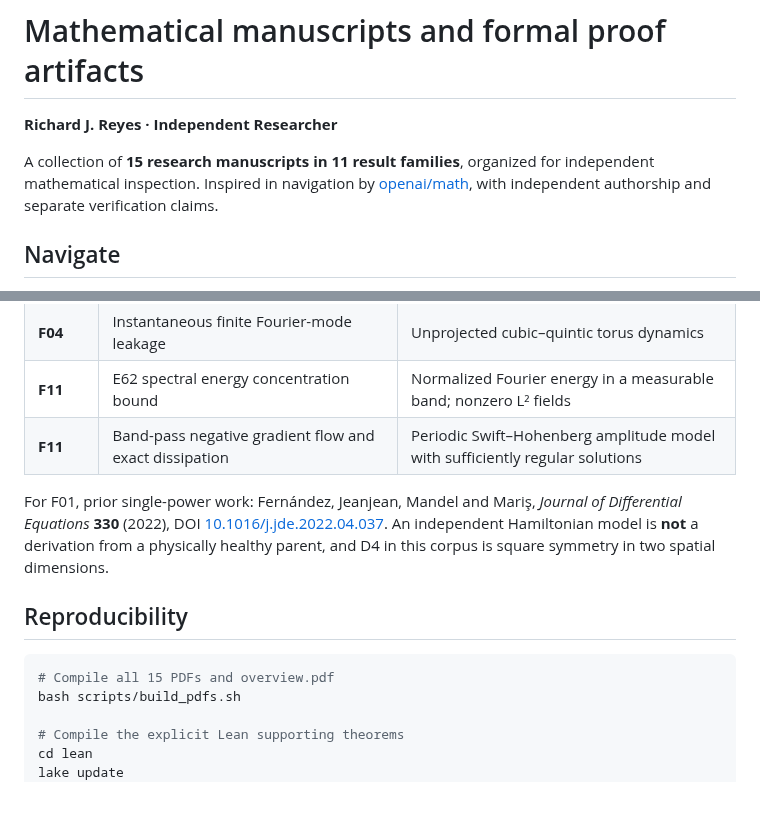
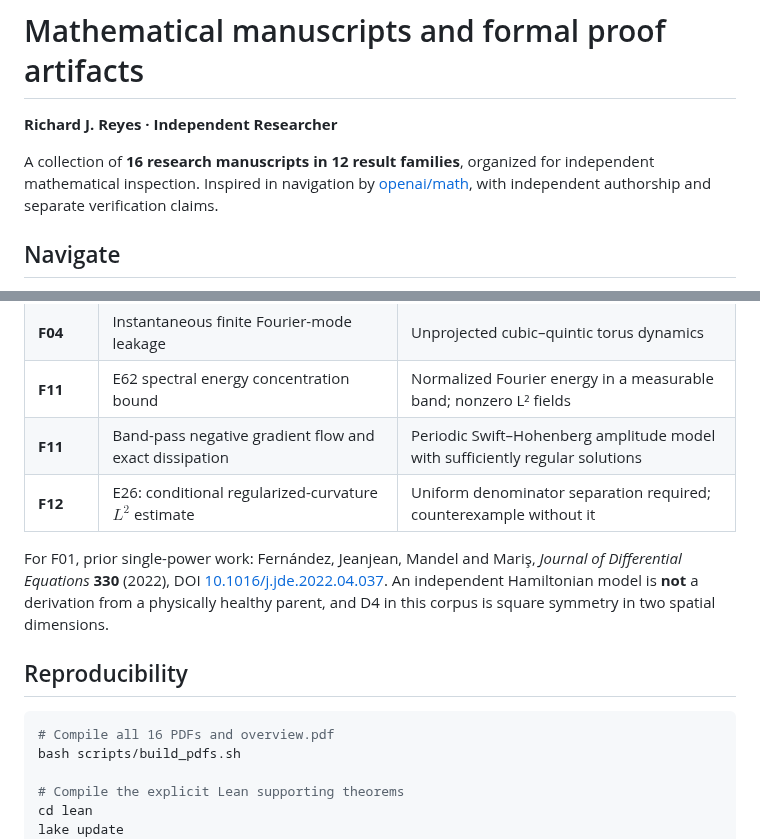
Before and after one commit to rickyjreyes/math, a Markdown page: README.md, 2 parts joined by grey strips. GitHub-like rendering; blank space fills up the shorter version.

Commit message:
Add E26 to repository overview

````diff
--- a/README.md
+++ b/README.md
@@ -2,7 +2,7 @@
 
 **Richard J. Reyes · Independent Researcher**
 
-A collection of **15 research manuscripts in 11 result families**, organized for independent mathematical inspection. Inspired in navigation by [openai/math](https://github.com/openai/math), with independent authorship and separate verification claims.
+A collection of **16 research manuscripts in 12 result families**, organized for independent mathematical inspection. Inspired in navigation by [openai/math](https://github.com/openai/math), with independent authorship and separate verification claims.
 
 ## Navigate
 
@@ -22,13 +22,14 @@ A collection of **15 research manuscripts in 11 result families**, organized for
 | **F04** | Instantaneous finite Fourier-mode leakage | Unprojected cubic–quintic torus dynamics |
 | **F11** | E62 spectral energy concentration bound | Normalized Fourier energy in a measurable band; nonzero L² fields |
 | **F11** | Band-pass negative gradient flow and exact dissipation | Periodic Swift–Hohenberg amplitude model with sufficiently regular solutions |
+| **F12** | E26: conditional regularized-curvature $L^2$ estimate | Uniform denominator separation required; counterexample without it |
 
 For F01, prior single-power work: Fernández, Jeanjean, Mandel and Mariş, *Journal of Differential Equations* **330** (2022), DOI [10.1016/j.jde.2022.04.037](https://doi.org/10.1016/j.jde.2022.04.037). An independent Hamiltonian model is **not** a derivation from a physically healthy parent, and D4 in this corpus is square symmetry in two spatial dimensions.
 
 ## Reproducibility
 
 ```bash
-# Compile all 15 PDFs and overview.pdf
+# Compile all 16 PDFs and overview.pdf
 bash scripts/build_pdfs.sh
 
 # Compile the explicit Lean supporting theorems
````
